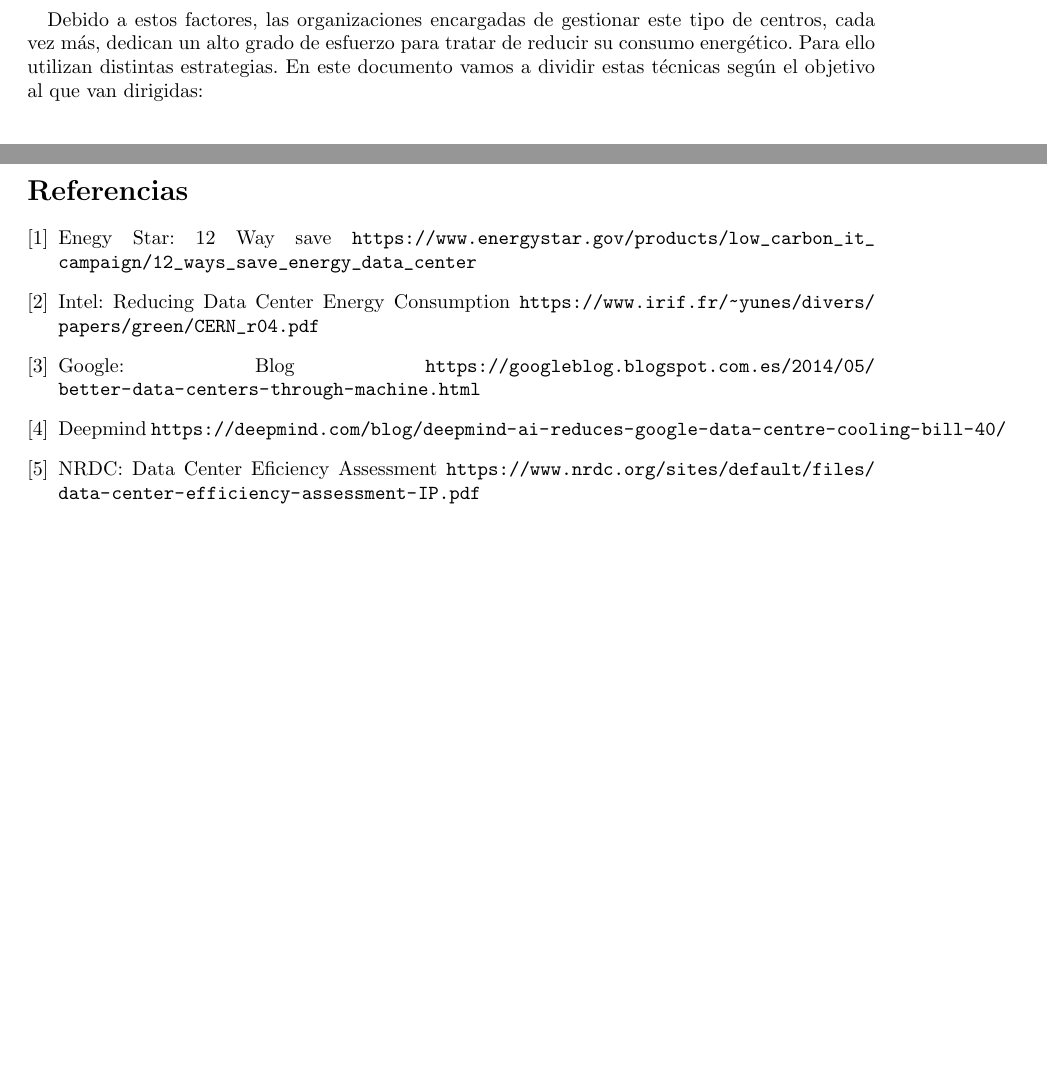
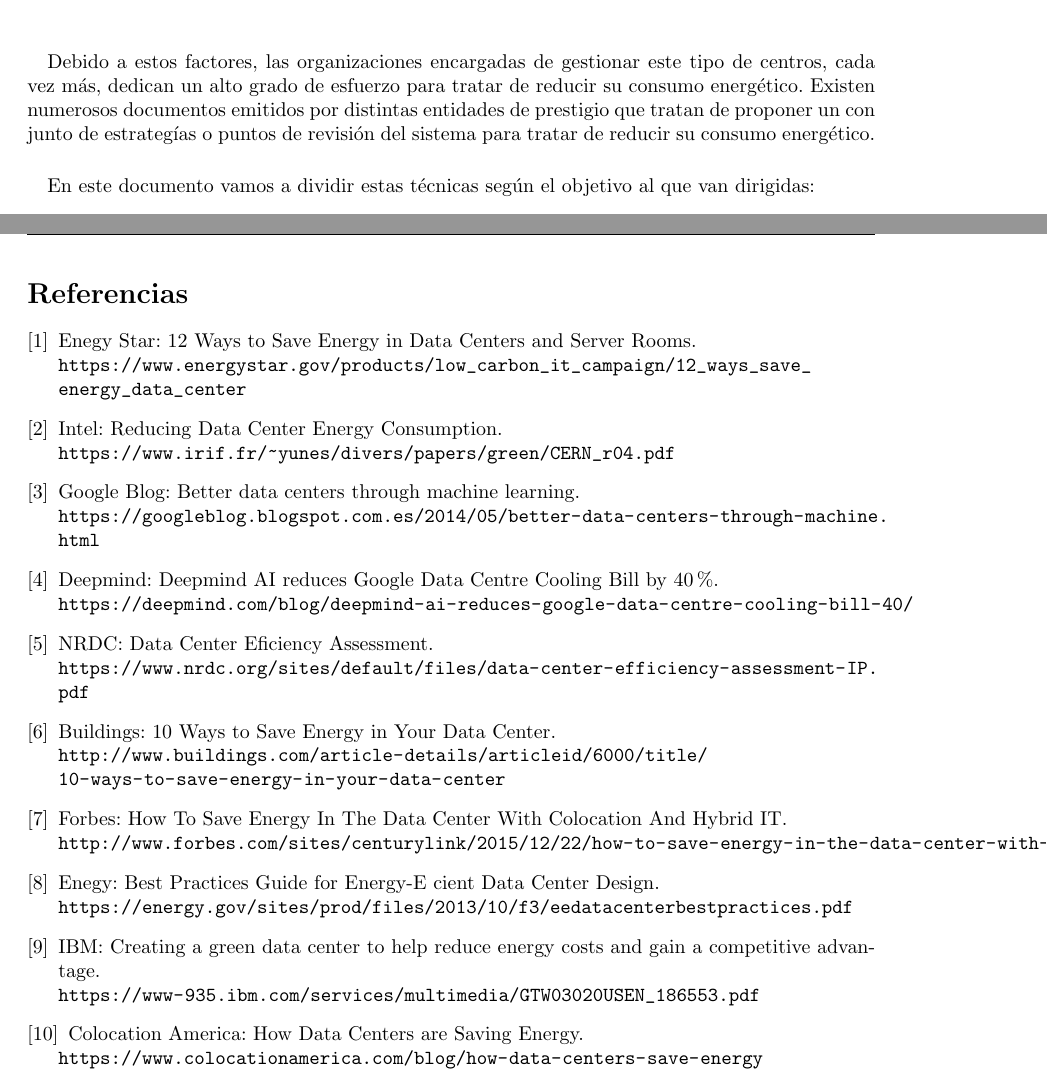
Before and after one commit to MangostasUVaTeam/consumo-energetico-de-los-centros-de-datos, a LaTeX document (main.tex): two parts of pages 3 and 5 of 5 before the commit and two parts of pages 4 and 5 of 5 after it, joined at a grey line, cut so that both start at the same text, the shorter picture padded with empty space. Compiled offline with pdfLaTeX.

Commit message:
Looking for bibliography

```diff
--- a/main.tex
+++ b/main.tex
@@ -109,7 +108,11 @@
 
 
 		\paragraph{}
-		Debido a estos factores, las organizaciones encargadas de gestionar este tipo de centros, cada vez más, dedican un alto grado de esfuerzo para tratar de reducir su consumo energético. Para ello utilizan distintas estrategias. En este documento vamos a dividir estas técnicas según el objetivo al que van dirigidas:
+		Debido a estos factores, las organizaciones encargadas de gestionar este tipo de centros, cada vez más, dedican un alto grado de esfuerzo para tratar de reducir su consumo energético. Existen numerosos documentos emitidos por distintas entidades de prestigio que tratan de proponer un con junto de estrategías o puntos de revisión del sistema para tratar de reducir su consumo energético.
+
+
+		\paragraph{}
+		En este documento vamos a dividir estas técnicas según el objetivo al que van dirigidas:
 
 
 		\subsection{Refrigeración}
@@ -143,19 +150,42 @@
   \begin{thebibliography}{9}
 
     \bibitem{energy-star:guide}
-  		Enegy Star: 12 Way save \url{https://www.energystar.gov/products/low_carbon_it_campaign/12_ways_save_energy_data_center}
+		Enegy Star: 12 Ways to Save Energy in Data Centers and Server Rooms. \newline \url{https://www.energystar.gov/products/low_carbon_it_campaign/12_ways_save_energy_data_center}
 
     \bibitem{intel:guide}
-        Intel: Reducing Data Center Energy Consumption \url{https://www.irif.fr/~yunes/divers/papers/green/CERN_r04.pdf}
+    Intel: Reducing Data Center Energy Consumption. \newline
+ 		\url{https://www.irif.fr/~yunes/divers/papers/green/CERN_r04.pdf}
 
     \bibitem{google:ia}
-        Google: Blog \url{https://googleblog.blogspot.com.es/2014/05/better-data-centers-through-machine.html}
+    Google Blog: Better data centers through machine learning. \newline
+		\url{https://googleblog.blogspot.com.es/2014/05/better-data-centers-through-machine.html}
 
     \bibitem{google:deep-learning}
-        Deepmind \url{https://deepmind.com/blog/deepmind-ai-reduces-google-data-centre-cooling-bill-40/}
+    Deepmind: Deepmind AI reduces Google Data Centre Cooling Bill by 40\%. \newline
+		\url{https://deepmind.com/blog/deepmind-ai-reduces-google-data-centre-cooling-bill-40/}
 
     \bibitem{nrdc:guide}
-        NRDC: Data Center Eficiency Assessment \url{https://www.nrdc.org/sites/default/files/data-center-efficiency-assessment-IP.pdf}
+    NRDC: Data Center Eficiency Assessment. \newline
+ 		\url{https://www.nrdc.org/sites/default/files/data-center-efficiency-assessment-IP.pdf}
+
+		\bibitem{buildings:guide}
+    Buildings: 10 Ways to Save Energy in Your Data Center. \newline \url{http://www.buildings.com/article-details/articleid/6000/title/10-ways-to-save-energy-in-your-data-center}
+
+		\bibitem{forbes:save_energy}
+		Forbes: How To Save Energy In The Data Center With Colocation And Hybrid IT. \newline \url{http://www.forbes.com/sites/centurylink/2015/12/22/how-to-save-energy-in-the-data-center-with-colocation-and-hybrid-it}
+
+		\bibitem{energy:guide}
+		Enegy: Best Practices Guide for Energy-E cient Data Center Design. \newline
+		\url{https://energy.gov/sites/prod/files/2013/10/f3/eedatacenterbestpractices.pdf}
+
+		\bibitem{ibm:guide}
+		IBM: Creating a green data center to help reduce energy costs and gain a competitive advantage. \newline
+		\url{https://www-935.ibm.com/services/multimedia/GTW03020USEN_186553.pdf}
+
+		\bibitem{colocationamerica:save_energy}
+		Colocation America: How Data Centers are Saving Energy. \newline
+		\url{https://www.colocationamerica.com/blog/how-data-centers-save-energy}
+
 
 	\end{thebibliography}
 
```
Also changed, not shown: main.pdf (added), main.tex (11 more changed lines). Lines whose indentation alone changed are shown as unchanged.
